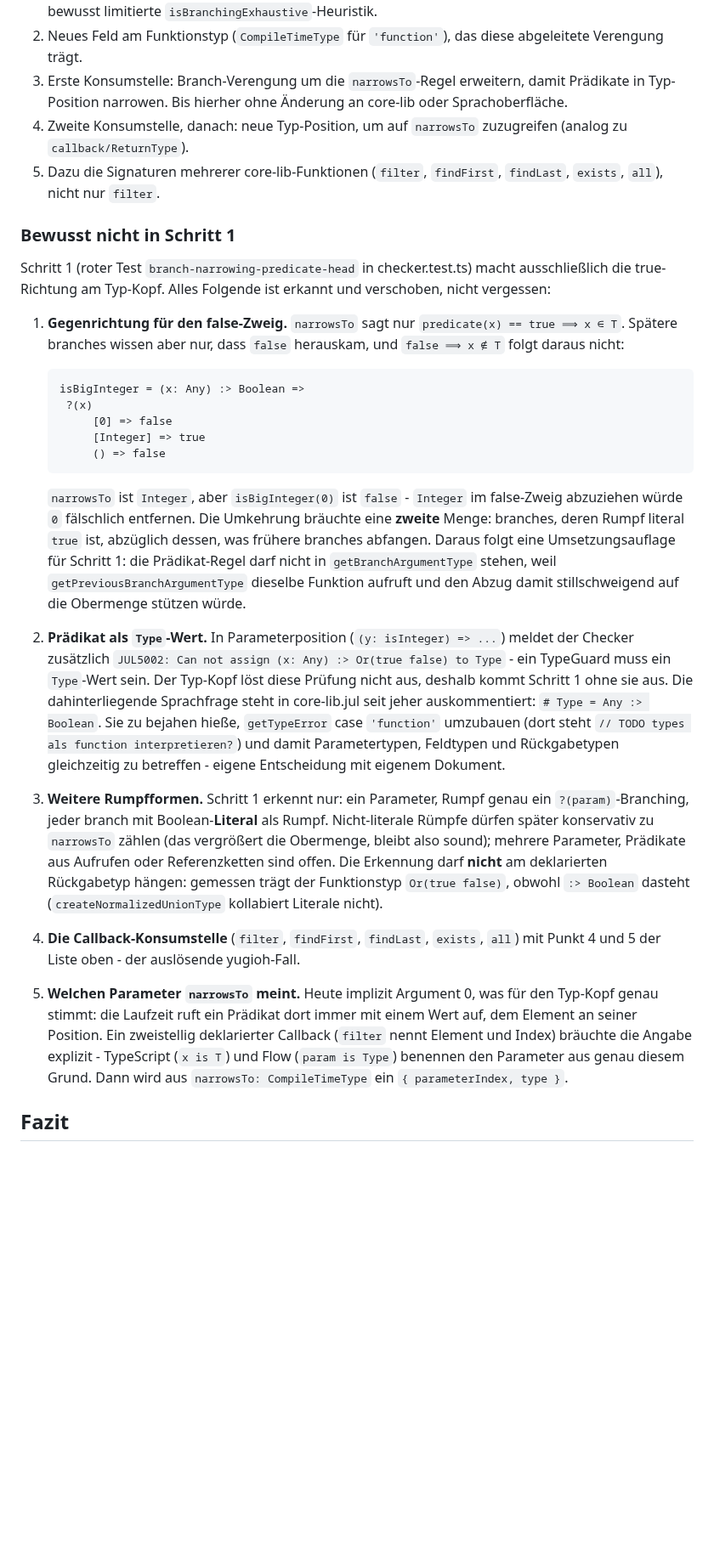
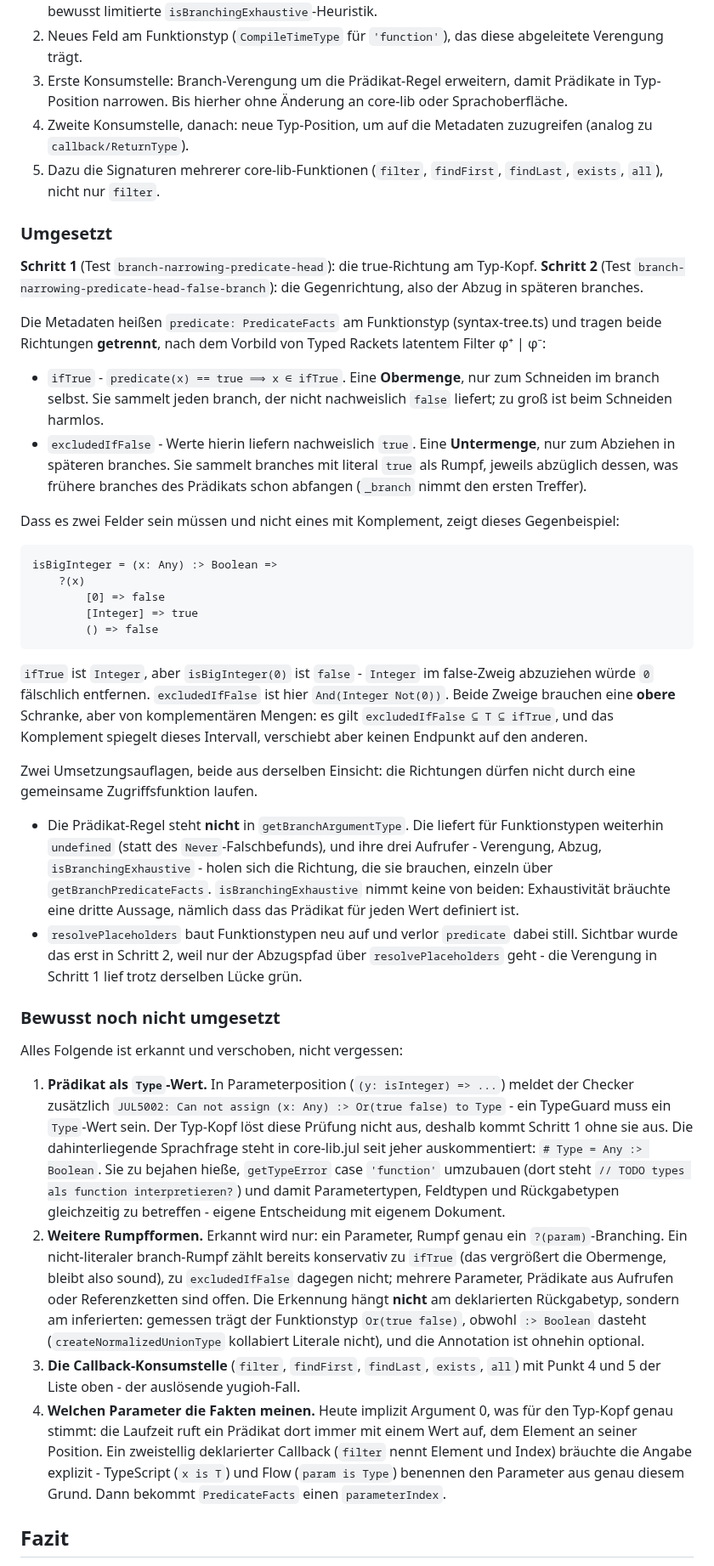
Before and after one commit to JulianXander/jul-compiler, a Markdown page: docs/predicate-types-and-filter-narrowing.md, the part around one of its changes. Shown at 85% size. GitHub-like rendering; blank space fills up the shorter version.

Commit message:
udpdate docs

````diff
--- a/docs/predicate-types-and-filter-narrowing.md
+++ b/docs/predicate-types-and-filter-narrowing.md
@@ -192,37 +195,63 @@ genau die Prädikat-Form, und der Checker hat die drei betroffenen branches bis
    die bereits vorhandene, bewusst limitierte `isBranchingExhaustive`-Heuristik.
 2. Neues Feld am Funktionstyp (`CompileTimeType` für `'function'`), das diese abgeleitete
    Verengung trägt.
-3. Erste Konsumstelle: Branch-Verengung um die `narrowsTo`-Regel erweitern, damit Prädikate in
+3. Erste Konsumstelle: Branch-Verengung um die Prädikat-Regel erweitern, damit Prädikate in
    Typ-Position narrowen. Bis hierher ohne Änderung an core-lib oder Sprachoberfläche.
-4. Zweite Konsumstelle, danach: neue Typ-Position, um auf `narrowsTo` zuzugreifen (analog zu
+4. Zweite Konsumstelle, danach: neue Typ-Position, um auf die Metadaten zuzugreifen (analog zu
    `callback/ReturnType`).
 5. Dazu die Signaturen mehrerer core-lib-Funktionen (`filter`, `findFirst`, `findLast`,
    `exists`, `all`), nicht nur `filter`.
 
-### Bewusst nicht in Schritt 1
+### Umgesetzt
 
-Schritt 1 (roter Test `branch-narrowing-predicate-head` in checker.test.ts) macht ausschließlich
-die true-Richtung am Typ-Kopf. Alles Folgende ist erkannt und verschoben, nicht vergessen:
+**Schritt 1** (Test `branch-narrowing-predicate-head`): die true-Richtung am Typ-Kopf.
+**Schritt 2** (Test `branch-narrowing-predicate-head-false-branch`): die Gegenrichtung, also der
+Abzug in späteren branches.
 
-1. **Gegenrichtung für den false-Zweig.** `narrowsTo` sagt nur `predicate(x) == true ⟹ x ∈ T`.
-   Spätere branches wissen aber nur, dass `false` herauskam, und `false ⟹ x ∉ T` folgt daraus
-   nicht:
+Die Metadaten heißen `predicate: PredicateFacts` am Funktionstyp (syntax-tree.ts) und tragen
+beide Richtungen **getrennt**, nach dem Vorbild von Typed Rackets latentem Filter φ⁺ | φ⁻:
 
-   ```jul
-   isBigInteger = (x: Any) :> Boolean =>
-   	?(x)
-   		[0] => false
-   		[Integer] => true
-   		() => false
-   ```
+- `ifTrue` - `predicate(x) == true ⟹ x ∈ ifTrue`. Eine **Obermenge**, nur zum Schneiden im
+  branch selbst. Sie sammelt jeden branch, der nicht nachweislich `false` liefert; zu groß ist
+  beim Schneiden harmlos.
+- `excludedIfFalse` - Werte hierin liefern nachweislich `true`. Eine **Untermenge**, nur zum
+  Abziehen in späteren branches. Sie sammelt branches mit literal `true` als Rumpf, jeweils
+  abzüglich dessen, was frühere branches des Prädikats schon abfangen (`_branch` nimmt den
+  ersten Treffer).
 
-   `narrowsTo` ist `Integer`, aber `isBigInteger(0)` ist `false` - `Integer` im false-Zweig
-   abzuziehen würde `0` fälschlich entfernen. Die Umkehrung bräuchte eine **zweite** Menge:
-   branches, deren Rumpf literal `true` ist, abzüglich dessen, was frühere branches abfangen.
-   Daraus folgt eine Umsetzungsauflage für Schritt 1: die Prädikat-Regel darf nicht in
-   `getBranchArgumentType` stehen, weil `getPreviousBranchArgumentType` dieselbe Funktion
-   aufruft und den Abzug damit stillschweigend auf die Obermenge stützen würde.
-2. **Prädikat als `Type`-Wert.** In Parameterposition (`(y: isInteger) => ...`) meldet der
+Dass es zwei Felder sein müssen und nicht eines mit Komplement, zeigt dieses Gegenbeispiel:
+
+```jul
+isBigInteger = (x: Any) :> Boolean =>
+	?(x)
+		[0] => false
+		[Integer] => true
+		() => false
+```
+
+`ifTrue` ist `Integer`, aber `isBigInteger(0)` ist `false` - `Integer` im false-Zweig abzuziehen
+würde `0` fälschlich entfernen. `excludedIfFalse` ist hier `And(Integer Not(0))`. Beide Zweige
+brauchen eine **obere** Schranke, aber von komplementären Mengen: es gilt
+`excludedIfFalse ⊆ T ⊆ ifTrue`, und das Komplement spiegelt dieses Intervall, verschiebt aber
+keinen Endpunkt auf den anderen.
+
+Zwei Umsetzungsauflagen, beide aus derselben Einsicht: die Richtungen dürfen nicht durch eine
+gemeinsame Zugriffsfunktion laufen.
+
+- Die Prädikat-Regel steht **nicht** in `getBranchArgumentType`. Die liefert für Funktionstypen
+  weiterhin `undefined` (statt des `Never`-Falschbefunds), und ihre drei Aufrufer - Verengung,
+  Abzug, `isBranchingExhaustive` - holen sich die Richtung, die sie brauchen, einzeln über
+  `getBranchPredicateFacts`. `isBranchingExhaustive` nimmt keine von beiden: Exhaustivität
+  bräuchte eine dritte Aussage, nämlich dass das Prädikat für jeden Wert definiert ist.
+- `resolvePlaceholders` baut Funktionstypen neu auf und verlor `predicate` dabei still. Sichtbar
+  wurde das erst in Schritt 2, weil nur der Abzugspfad über `resolvePlaceholders` geht - die
+  Verengung in Schritt 1 lief trotz derselben Lücke grün.
+
+### Bewusst noch nicht umgesetzt
+
+Alles Folgende ist erkannt und verschoben, nicht vergessen:
+
+1. **Prädikat als `Type`-Wert.** In Parameterposition (`(y: isInteger) => ...`) meldet der
    Checker zusätzlich `JUL5002: Can not assign (x: Any) :> Or(true false) to Type` - ein
    TypeGuard muss ein `Type`-Wert sein. Der Typ-Kopf löst diese Prüfung nicht aus, deshalb
    kommt Schritt 1 ohne sie aus. Die dahinterliegende Sprachfrage steht in core-lib.jul seit
@@ -230,21 +259,21 @@ die true-Richtung am Typ-Kopf. Alles Folgende ist erkannt und verschoben, nicht
    case `'function'` umzubauen (dort steht `// TODO types als function interpretieren?`) und
    damit Parametertypen, Feldtypen und Rückgabetypen gleichzeitig zu betreffen - eigene
    Entscheidung mit eigenem Dokument.
-3. **Weitere Rumpfformen.** Schritt 1 erkennt nur: ein Parameter, Rumpf genau ein
-   `?(param)`-Branching, jeder branch mit Boolean-**Literal** als Rumpf. Nicht-literale Rümpfe
-   dürfen später konservativ zu `narrowsTo` zählen (das vergrößert die Obermenge, bleibt also
-   sound); mehrere Parameter, Prädikate aus Aufrufen oder Referenzketten sind offen.
-   Die Erkennung darf **nicht** am deklarierten Rückgabetyp hängen: gemessen trägt der
-   Funktionstyp `Or(true false)`, obwohl `:> Boolean` dasteht (`createNormalizedUnionType`
-   kollabiert Literale nicht).
-4. **Die Callback-Konsumstelle** (`filter`, `findFirst`, `findLast`, `exists`, `all`) mit
+2. **Weitere Rumpfformen.** Erkannt wird nur: ein Parameter, Rumpf genau ein
+   `?(param)`-Branching. Ein nicht-literaler branch-Rumpf zählt bereits konservativ zu `ifTrue`
+   (das vergrößert die Obermenge, bleibt also sound), zu `excludedIfFalse` dagegen nicht;
+   mehrere Parameter, Prädikate aus Aufrufen oder Referenzketten sind offen.
+   Die Erkennung hängt **nicht** am deklarierten Rückgabetyp, sondern am inferierten: gemessen
+   trägt der Funktionstyp `Or(true false)`, obwohl `:> Boolean` dasteht
+   (`createNormalizedUnionType` kollabiert Literale nicht), und die Annotation ist ohnehin
+   optional.
+3. **Die Callback-Konsumstelle** (`filter`, `findFirst`, `findLast`, `exists`, `all`) mit
    Punkt 4 und 5 der Liste oben - der auslösende yugioh-Fall.
-5. **Welchen Parameter `narrowsTo` meint.** Heute implizit Argument 0, was für den Typ-Kopf
+4. **Welchen Parameter die Fakten meinen.** Heute implizit Argument 0, was für den Typ-Kopf
    genau stimmt: die Laufzeit ruft ein Prädikat dort immer mit einem Wert auf, dem Element an
    seiner Position. Ein zweistellig deklarierter Callback (`filter` nennt Element und Index)
    bräuchte die Angabe explizit - TypeScript (`x is T`) und Flow (`param is Type`) benennen den
-   Parameter aus genau diesem Grund. Dann wird aus `narrowsTo: CompileTimeType` ein
-   `{ parameterIndex, type }`.
+   Parameter aus genau diesem Grund. Dann bekommt `PredicateFacts` einen `parameterIndex`.
 
 ## Fazit
 
````
Also changed, not shown: other parts of docs/predicate-types-and-filter-narrowing.md (+21 -19 lines).
